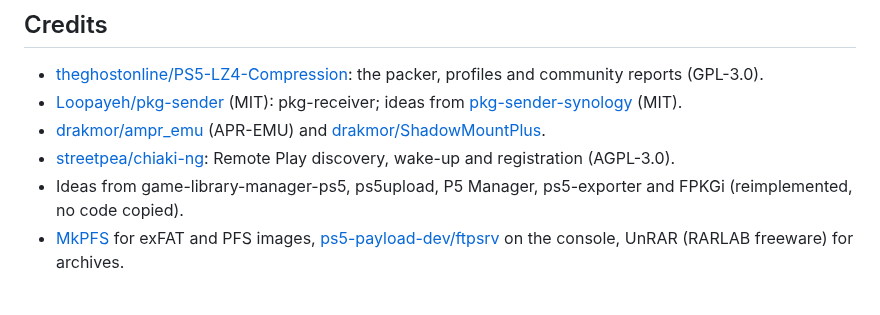
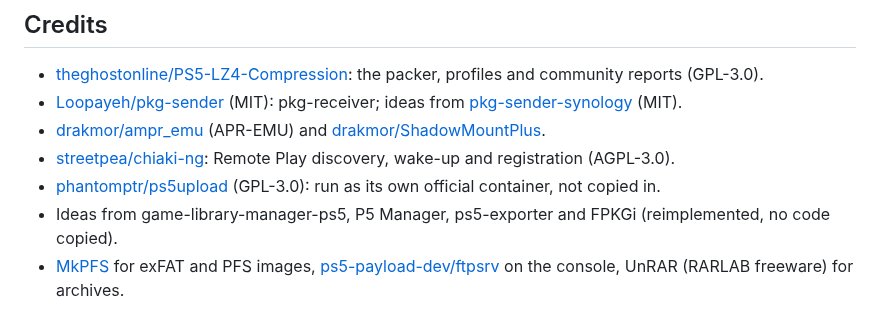
Before and after one commit to dviree/PS5-LZ4-NAS, a Markdown page: .github/README.md, the part around one of its changes. GitHub-like rendering.

```diff
--- a/.github/README.md
+++ b/.github/README.md
@@ -99,8 +107,10 @@ is rebuilt after every change).
   [drakmor/ShadowMountPlus](https://github.com/drakmor/ShadowMountPlus).
 - [streetpea/chiaki-ng](https://github.com/streetpea/chiaki-ng): Remote Play
   discovery, wake-up and registration (AGPL-3.0).
-- Ideas from game-library-manager-ps5, ps5upload, P5 Manager, ps5-exporter
-  and FPKGi (reimplemented, no code copied).
+- [phantomptr/ps5upload](https://github.com/phantomptr/ps5upload) (GPL-3.0):
+  run as its own official container, not copied in.
+- Ideas from game-library-manager-ps5, P5 Manager, ps5-exporter and FPKGi
+  (reimplemented, no code copied).
 - [MkPFS](https://pypi.org/project/mkpfs/) for exFAT and PFS images,
   [ps5-payload-dev/ftpsrv](https://github.com/ps5-payload-dev/ftpsrv) on the
   console, UnRAR (RARLAB freeware) for archives.
```
Also changed, not shown: other parts of .github/README.md (+13 -5 lines), .github/screenshot.png.
